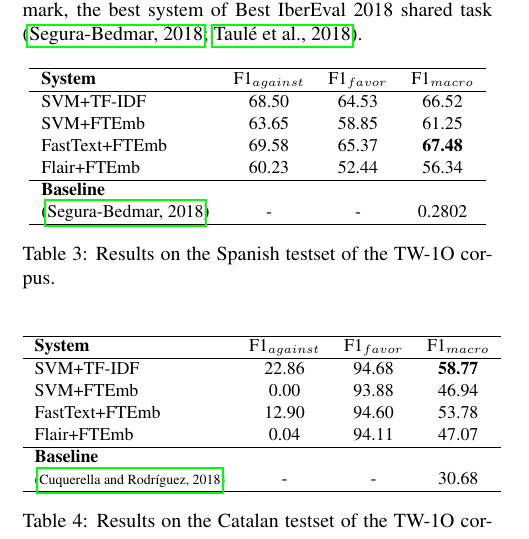
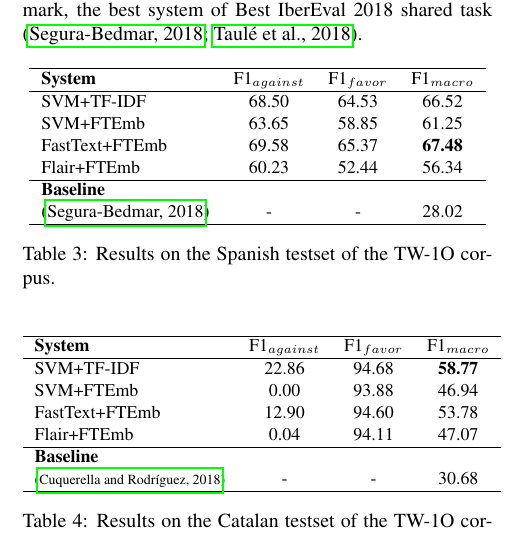
Before and after one commit to ragerri/multilingual-stance-lrec2020, a LaTeX document (main.tex): part of one column of page 5 of 9, cut so that both start at the same text. Compiled offline with pdfLaTeX.

Commit message:
Updates from Overleaf

```diff
--- a/main.tex
+++ b/main.tex
@@ -214,7 +214,7 @@ SVM+FTEmb & 63.65 & 58.85 & 61.25 \\
 FastText+FTEmb & 69.58 & 65.37 & \textbf{67.48} \\
 Flair+FTEmb & 60.23 & 52.44 & 56.34 \\ \hline
 \textbf{Baseline} \\
-\cite{Segura-Bedmar18} & - & - & 0.2802 \\ \hline
+\cite{Segura-Bedmar18} & - & - & 28.02 \\ \hline
 \end{tabular}
 \caption{Results on the Spanish testset of the TW-1O corpus.}\label{tab:result_tw1o_es}
 \end{table}
```
